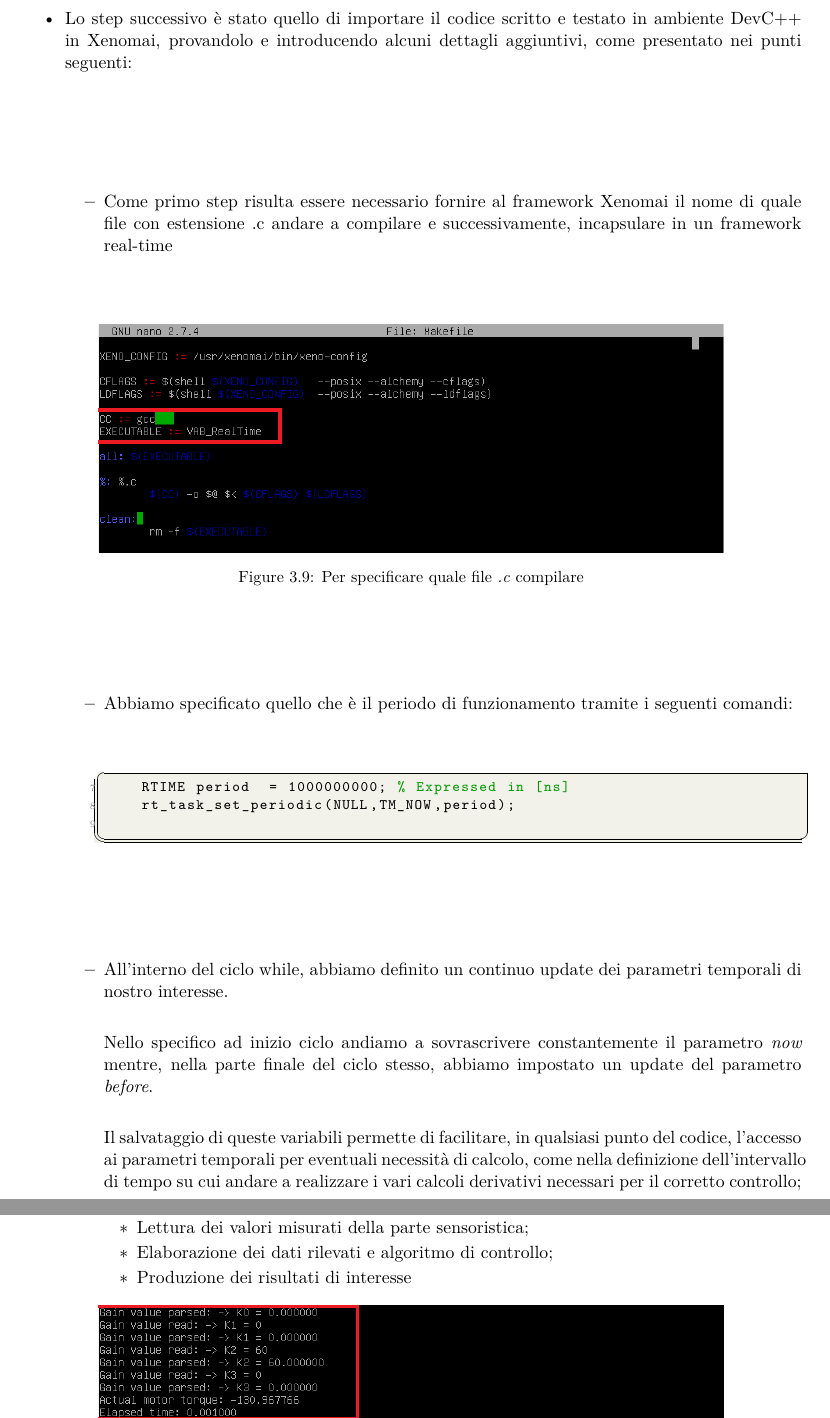
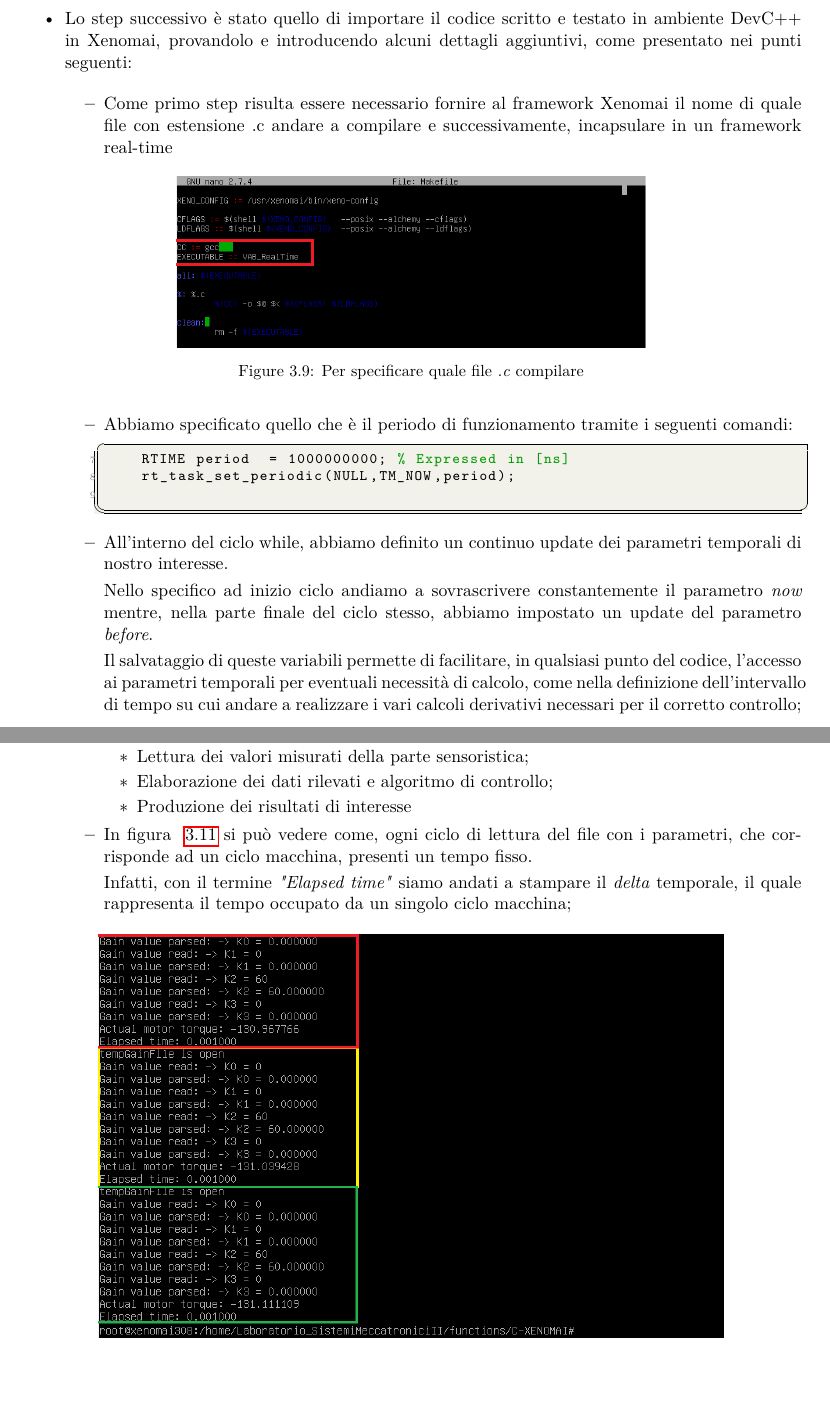
Before and after one commit to mpiffari/Laboratorio_SistemiMeccatroniciII, a LaTeX thesis (Docs/Documentazione progetto/Documentazione.tex, which reads Docs/Documentazione progetto/Capitoli/Controllo.tex): two parts of pages 29 and 30 of 43, joined at a grey line, cut so that both start at the same text, the shorter picture padded with empty space. Compiled offline with pdfLaTeX.

Commit message:
Improvements on XENOMAI timing explanation

```diff
--- a/Docs/Documentazione progetto/Capitoli/Controllo.tex
+++ b/Docs/Documentazione progetto/Capitoli/Controllo.tex
@@ -280,7 +280,7 @@ Di seguito una breve descrizione degli step principali seguiti per quanto concer
 		\item Come primo step risulta essere necessario fornire al framework Xenomai il nome di quale file con estensione .c andare a compilare e successivamente, incapsulare in un framework real-time
 			\begin{figure}[H]
 				\centering
-				\includegraphics[width=0.8\textwidth]{Immagini/xenomai_nano_make.png}
+				\includegraphics[width=0.6\textwidth]{Immagini/xenomai_nano_make.png}
 				\caption{Per specificare quale file \textit{.c} compilare}
 				\label{fig:xenomai_nano_make}
 			\end{figure}
@@ -308,6 +308,9 @@ Di seguito una breve descrizione degli step principali seguiti per quanto concer
 			\item Elaborazione dei dati rilevati e algoritmo di controllo;
 			\item Produzione dei risultati di interesse
 		\end{itemize}
+		\item In figura ~\ref{fig:xenomai_execution} si può vedere come, ogni ciclo di lettura del file con i parametri, che corrisponde ad un ciclo macchina, presenti un tempo fisso.
+
+		Infatti, con il termine \textit{"Elapsed time"} siamo andati a stampare il \textit{delta} temporale, il quale rappresenta il tempo occupato da un singolo ciclo macchina;
 		\begin{figure}[H]
 			\centering
 			\includegraphics[width=0.8\textwidth]{Immagini/xenomai_execution.png}
```
Also changed, not shown: Docs/Documentazione progetto/Documentazione.pdf, 3 other files.
